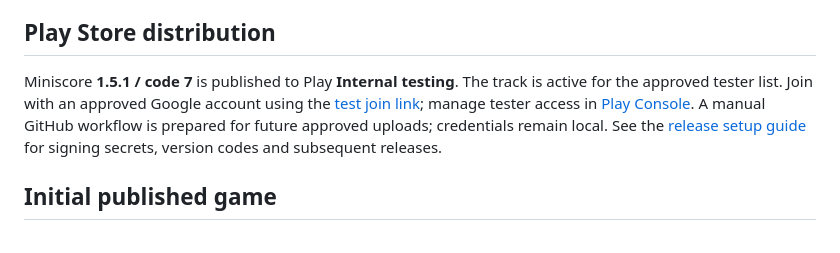
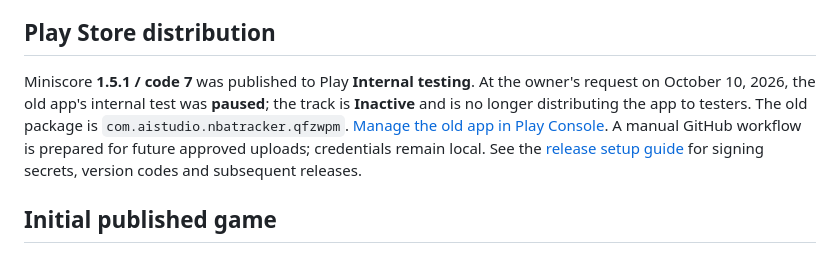
Before and after one commit to sivica/Mini-score, a Markdown page: README.md, the part around the change. Rendered like a GitHub page.

Commit message:
Record old Miniscore Play test being paused

```diff
--- a/README.md
+++ b/README.md
@@ -14,7 +14,7 @@ The scoreboard uses compact team names/logos and mirrored scores in the center.
 
 ## Play Store distribution
 
-Miniscore **1.5.1 / code 7** is published to Play **Internal testing**. The track is active for the approved tester list. Join with an approved Google account using the [test join link](https://play.google.com/apps/internaltest/4701443907528615174); manage tester access in [Play Console](https://play.google.com/console/u/0/developers/4637234217663254020/app/4975701497914028566/tracks/4701443907528615174?tab=testers). A manual GitHub workflow is prepared for future approved uploads; credentials remain local. See the [release setup guide](docs/play-store.md) for signing secrets, version codes and subsequent releases.
+Miniscore **1.5.1 / code 7** was published to Play **Internal testing**. At the owner's request on October 10, 2026, the old app's internal test was **paused**; the track is **Inactive** and is no longer distributing the app to testers. The old package is `com.aistudio.nbatracker.qfzwpm`. [Manage the old app in Play Console](https://play.google.com/console/u/0/developers/4637234217663254020/app/4975701497914028566/advanced-distribution). A manual GitHub workflow is prepared for future approved uploads; credentials remain local. See the [release setup guide](docs/play-store.md) for signing secrets, version codes and subsequent releases.
 
 ## Initial published game
 
```
Also changed, not shown: docs/play-store.md (+1 -1 lines).
